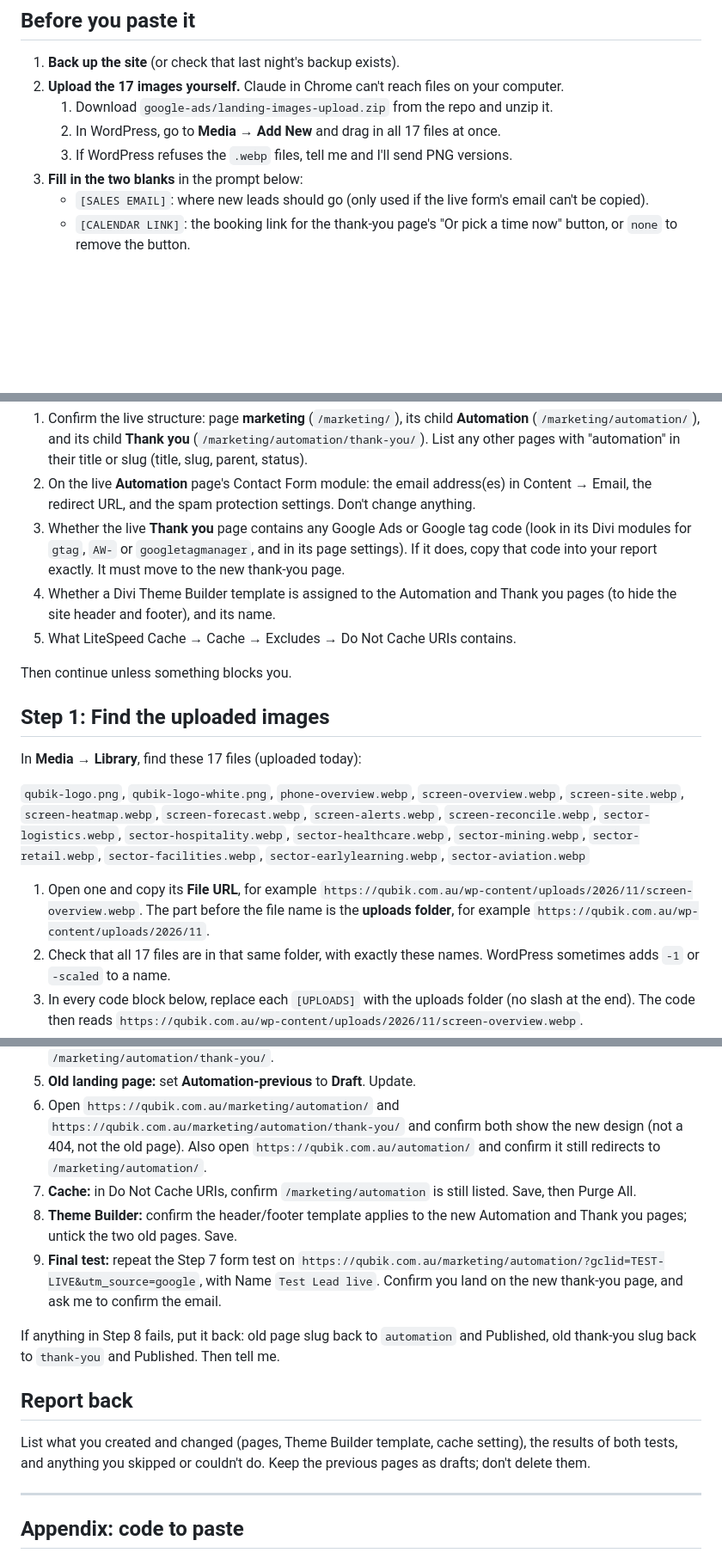
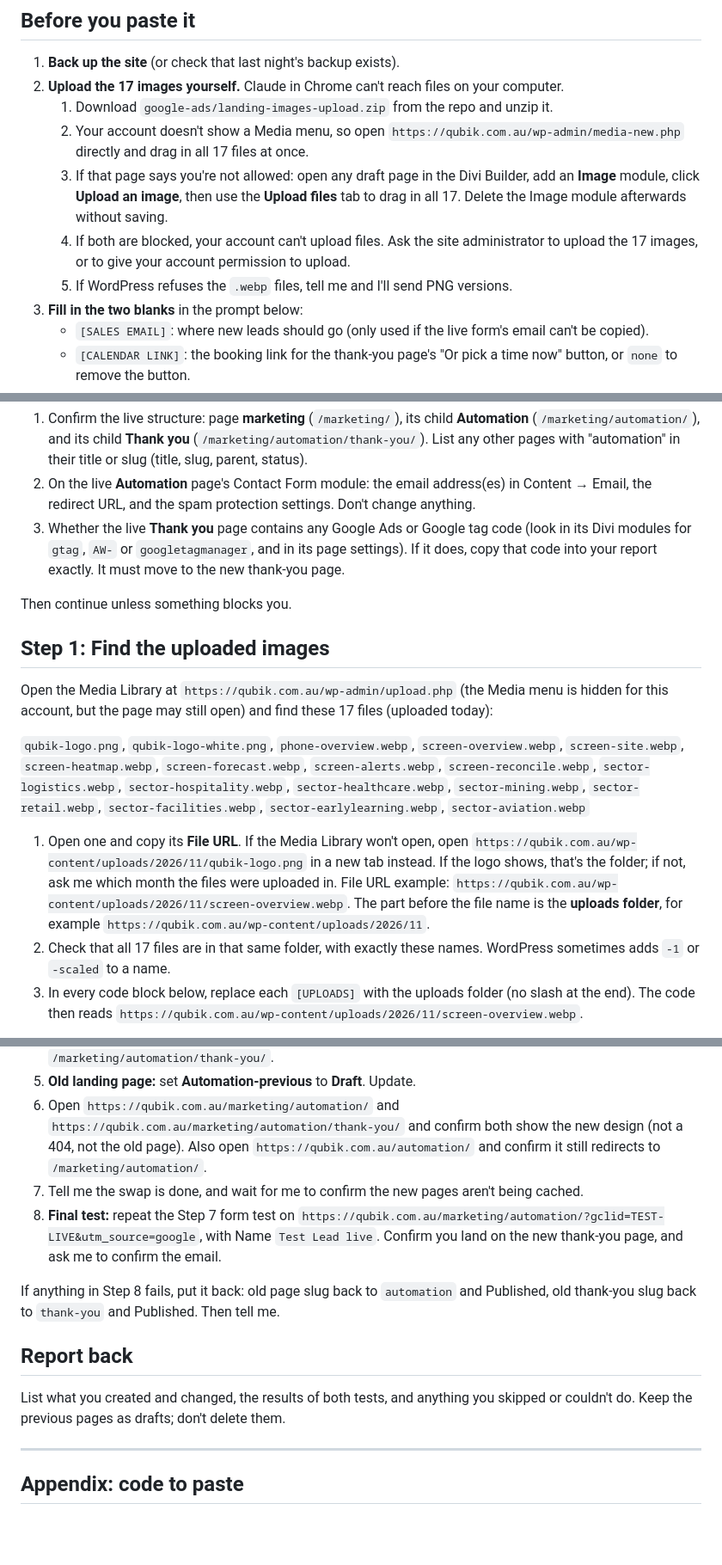
Before and after one commit to agrawalnisha096-web/Test-1, a Markdown page: google-ads/claude-in-chrome-landing-page-final-prompt.md, 3 parts joined by grey strips. Shown at 86% size. Rendered like a GitHub page; blank space fills up the shorter version.

```diff
--- a/google-ads/claude-in-chrome-landing-page-final-prompt.md
+++ b/google-ads/claude-in-chrome-landing-page-final-prompt.md
@@ -5,8 +5,10 @@
 1. **Back up the site** (or check that last night's backup exists).
 2. **Upload the 17 images yourself.** Claude in Chrome can't reach files on your computer.
    1. Download `google-ads/landing-images-upload.zip` from the repo and unzip it.
-   2. In WordPress, go to **Media → Add New** and drag in all 17 files at once.
-   3. If WordPress refuses the `.webp` files, tell me and I'll send PNG versions.
+   2. Your account doesn't show a Media menu, so open `https://qubik.com.au/wp-admin/media-new.php` directly and drag in all 17 files at once.
+   3. If that page says you're not allowed: open any draft page in the Divi Builder, add an **Image** module, click **Upload an image**, then use the **Upload files** tab to drag in all 17. Delete the Image module afterwards without saving.
+   4. If both are blocked, your account can't upload files. Ask the site administrator to upload the 17 images, or to give your account permission to upload.
+   5. If WordPress refuses the `.webp` files, tell me and I'll send PNG versions.
 3. **Fill in the two blanks** in the prompt below:
    - `[SALES EMAIL]`: where new leads should go (only used if the live form's email can't be copied).
    - `[CALENDAR LINK]`: the booking link for the thank-you page's "Or pick a time now" button, or `none` to remove the button.
@@ -36,17 +38,15 @@ Tell me:
 1. Confirm the live structure: page **marketing** (`/marketing/`), its child **Automation** (`/marketing/automation/`), and its child **Thank you** (`/marketing/automation/thank-you/`). List any other pages with "automation" in their title or slug (title, slug, parent, status).
 2. On the live **Automation** page's Contact Form module: the email address(es) in Content → Email, the redirect URL, and the spam protection settings. Don't change anything.
 3. Whether the live **Thank you** page contains any Google Ads or Google tag code (look in its Divi modules for `gtag`, `AW-` or `googletagmanager`, and in its page settings). If it does, copy that code into your report exactly. It must move to the new thank-you page.
-4. Whether a Divi Theme Builder template is assigned to the Automation and Thank you pages (to hide the site header and footer), and its name.
-5. What LiteSpeed Cache → Cache → Excludes → Do Not Cache URIs contains.
 
 Then continue unless something blocks you.
 
 ## Step 1: Find the uploaded images
-In **Media → Library**, find these 17 files (uploaded today):
+Open the Media Library at `https://qubik.com.au/wp-admin/upload.php` (the Media menu is hidden for this account, but the page may still open) and find these 17 files (uploaded today):
 
 `qubik-logo.png`, `qubik-logo-white.png`, `phone-overview.webp`, `screen-overview.webp`, `screen-site.webp`, `screen-heatmap.webp`, `screen-forecast.webp`, `screen-alerts.webp`, `screen-reconcile.webp`, `sector-logistics.webp`, `sector-hospitality.webp`, `sector-healthcare.webp`, `sector-mining.webp`, `sector-retail.webp`, `sector-facilities.webp`, `sector-earlylearning.webp`, `sector-aviation.webp`
 
-1. Open one and copy its **File URL**, for example `https://qubik.com.au/wp-content/uploads/2026/11/screen-overview.webp`. The part before the file name is the **uploads folder**, for example `https://qubik.com.au/wp-content/uploads/2026/11`.
+1. Open one and copy its **File URL**. If the Media Library won't open, open `https://qubik.com.au/wp-content/uploads/2026/11/qubik-logo.png` in a new tab instead. If the logo shows, that's the folder; if not, ask me which month the files were uploaded in. File URL example: `https://qubik.com.au/wp-content/uploads/2026/11/screen-overview.webp`. The part before the file name is the **uploads folder**, for example `https://qubik.com.au/wp-content/uploads/2026/11`.
 2. Check that all 17 files are in that same folder, with exactly these names. WordPress sometimes adds `-1` or `-scaled` to a name.
 3. In every code block below, replace each `[UPLOADS]` with the uploads folder (no slash at the end). The code then reads `https://qubik.com.au/wp-content/uploads/2026/11/screen-overview.webp`.
 4. If a file has a different name or folder, also fix that one reference by hand. If any file is missing, stop and tell me which.
@@ -160,14 +159,13 @@ Ads point at `/marketing/automation/`, so do steps 1 to 4 straight after each ot
 4. **New thank-you page:** edit **Thank you (new)** → title **Thank you**, slug `thank-you`, then **Publish**. It's now at `/marketing/automation/thank-you/`.
 5. **Old landing page:** set **Automation-previous** to **Draft**. Update.
 6. Open `https://qubik.com.au/marketing/automation/` and `https://qubik.com.au/marketing/automation/thank-you/` and confirm both show the new design (not a 404, not the old page). Also open `https://qubik.com.au/automation/` and confirm it still redirects to `/marketing/automation/`.
-7. **Cache:** in Do Not Cache URIs, confirm `/marketing/automation` is still listed. Save, then Purge All.
-8. **Theme Builder:** confirm the header/footer template applies to the new Automation and Thank you pages; untick the two old pages. Save.
-9. **Final test:** repeat the Step 7 form test on `https://qubik.com.au/marketing/automation/?gclid=TEST-LIVE&utm_source=google`, with Name `Test Lead live`. Confirm you land on the new thank-you page, and ask me to confirm the email.
+7. Tell me the swap is done, and wait for me to confirm the new pages aren't being cached.
+8. **Final test:** repeat the Step 7 form test on `https://qubik.com.au/marketing/automation/?gclid=TEST-LIVE&utm_source=google`, with Name `Test Lead live`. Confirm you land on the new thank-you page, and ask me to confirm the email.
 
 If anything in Step 8 fails, put it back: old page slug back to `automation` and Published, old thank-you slug back to `thank-you` and Published. Then tell me.
 
 ## Report back
-List what you created and changed (pages, Theme Builder template, cache setting), the results of both tests, and anything you skipped or couldn't do. Keep the previous pages as drafts; don't delete them.
+List what you created and changed, the results of both tests, and anything you skipped or couldn't do. Keep the previous pages as drafts; don't delete them.
 
 ---
 
```
Also changed, not shown: other parts of google-ads/claude-in-chrome-landing-page-final-prompt.md (+8 -5 lines).
